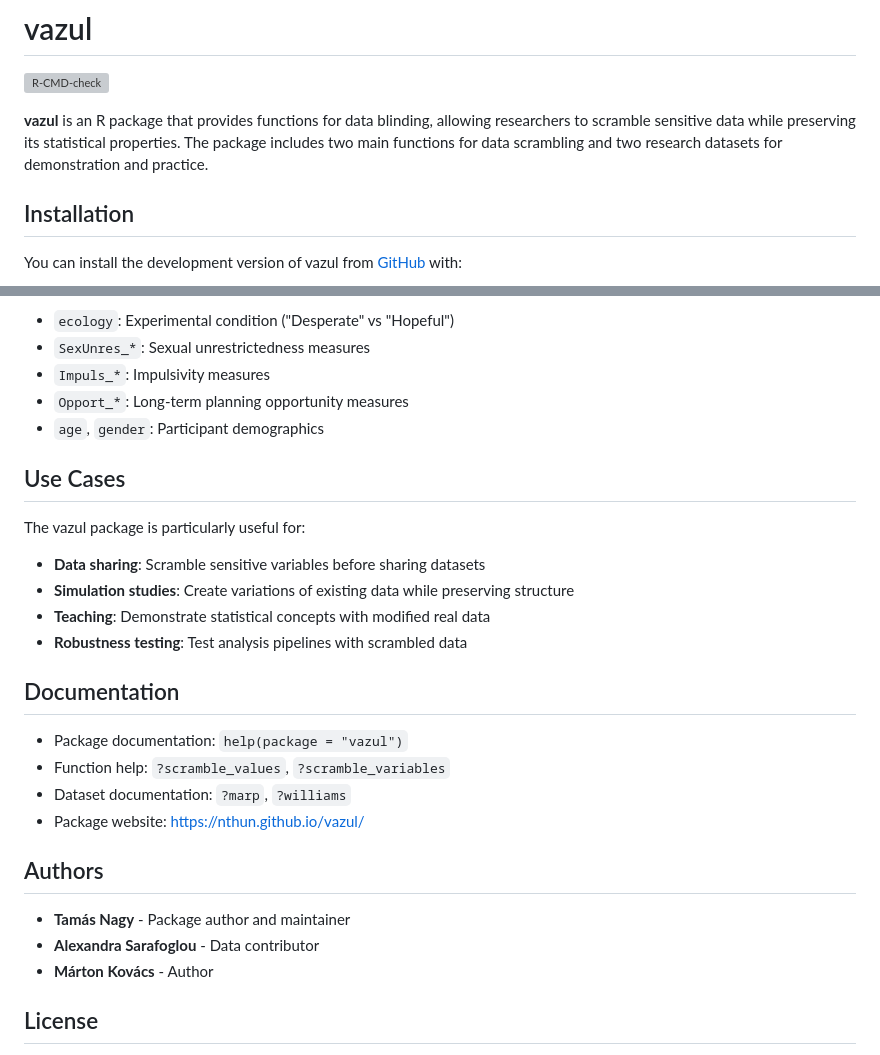
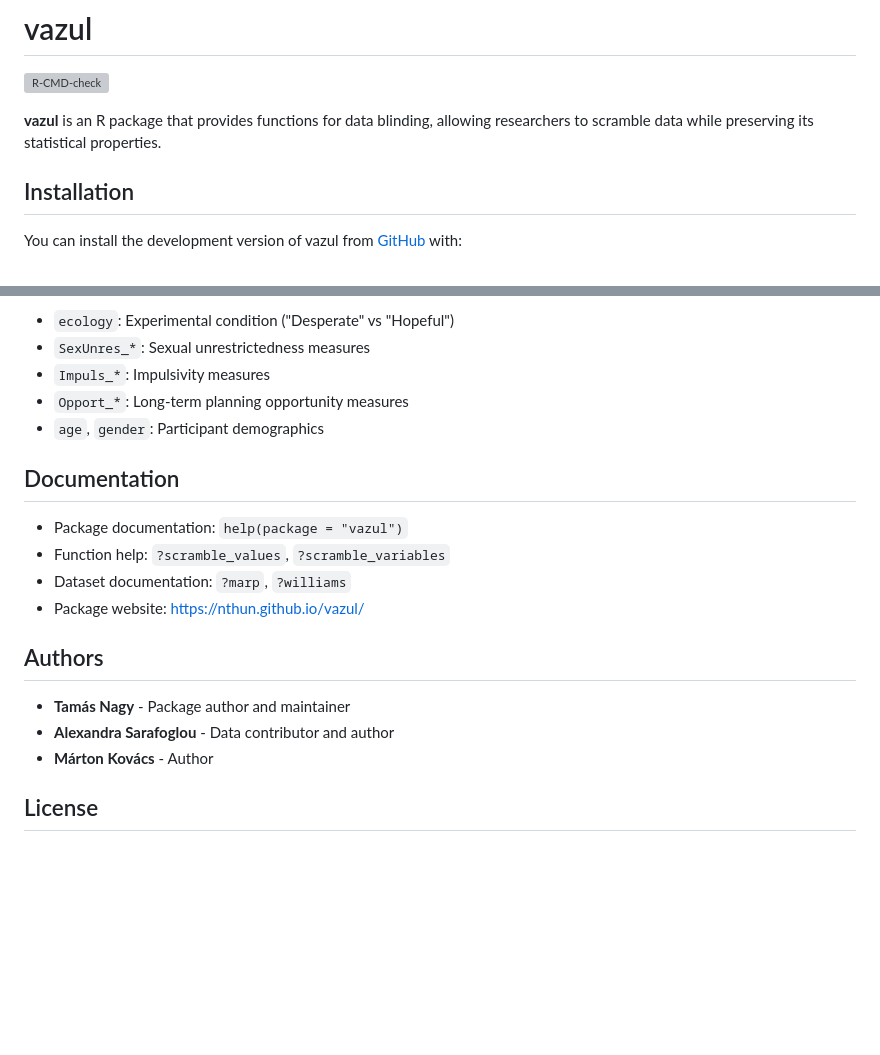
Before and after one commit to nthun/vazul, a Markdown page: README.md, 2 parts joined by grey strips. GitHub-like rendering; blank space fills up the shorter version; grey boxes are pictures that could not be loaded.

```diff
--- a/README.md
+++ b/README.md
@@ -4,7 +4,7 @@
 [![R-CMD-check](https://github.com/nthun/vazul/workflows/R-CMD-check/badge.svg)](https://github.com/nthun/vazul/actions)
 <!-- badges: end -->
 
-**vazul** is an R package that provides functions for data blinding, allowing researchers to scramble sensitive data while preserving its statistical properties. The package includes two main functions for data scrambling and two research datasets for demonstration and practice.
+**vazul** is an R package that provides functions for data blinding, allowing researchers to scramble data while preserving its statistical properties.
 
 ## Installation
 
@@ -120,15 +120,6 @@ williams |>
 - `Opport_*`: Long-term planning opportunity measures
 - `age`, `gender`: Participant demographics
 
-## Use Cases
-
-The vazul package is particularly useful for:
-
-- **Data sharing**: Scramble sensitive variables before sharing datasets
-- **Simulation studies**: Create variations of existing data while preserving structure
-- **Teaching**: Demonstrate statistical concepts with modified real data
-- **Robustness testing**: Test analysis pipelines with scrambled data
-
 ## Documentation
 
 - Package documentation: `help(package = "vazul")`
@@ -139,7 +130,7 @@ The vazul package is particularly useful for:
 ## Authors
 
 - **Tamás Nagy** - Package author and maintainer
-- **Alexandra Sarafoglou** - Data contributor
+- **Alexandra Sarafoglou** - Data contributor and author
 - **Márton Kovács** - Author
 
 ## License
```
